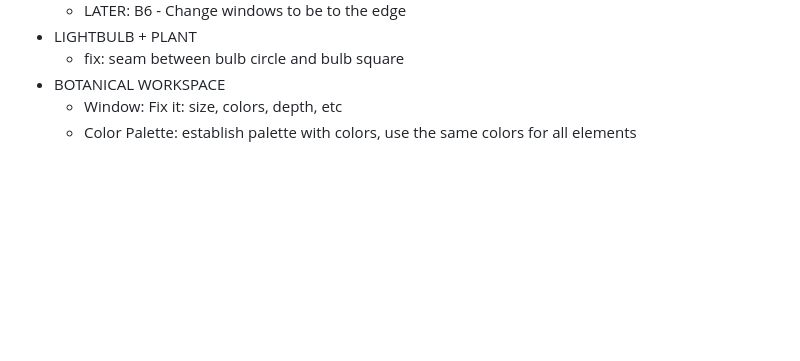
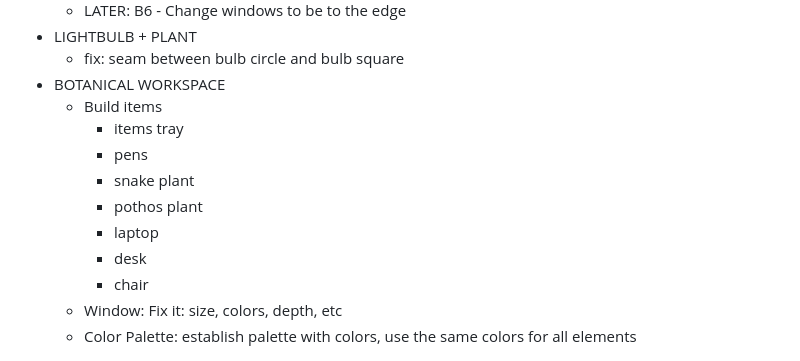
Before and after one commit to aliciawarddev/CSS-Drawings, a Markdown page: backlog.md, the part around the change. Drawn GitHub-style; blank space fills up the shorter version.

Commit message:
update backlog

```diff
--- a/backlog.md
+++ b/backlog.md
@@ -70,6 +70,14 @@
 - LIGHTBULB + PLANT
     - fix: seam between bulb circle and bulb square
 - BOTANICAL WORKSPACE
+    - Build items
+        - items tray
+        - pens
+        - snake plant
+        - pothos plant
+        - laptop
+        - desk
+        - chair
     - Window: Fix it: size, colors, depth, etc
     - Color Palette: establish palette with colors, use the same colors for all elements
 
```
